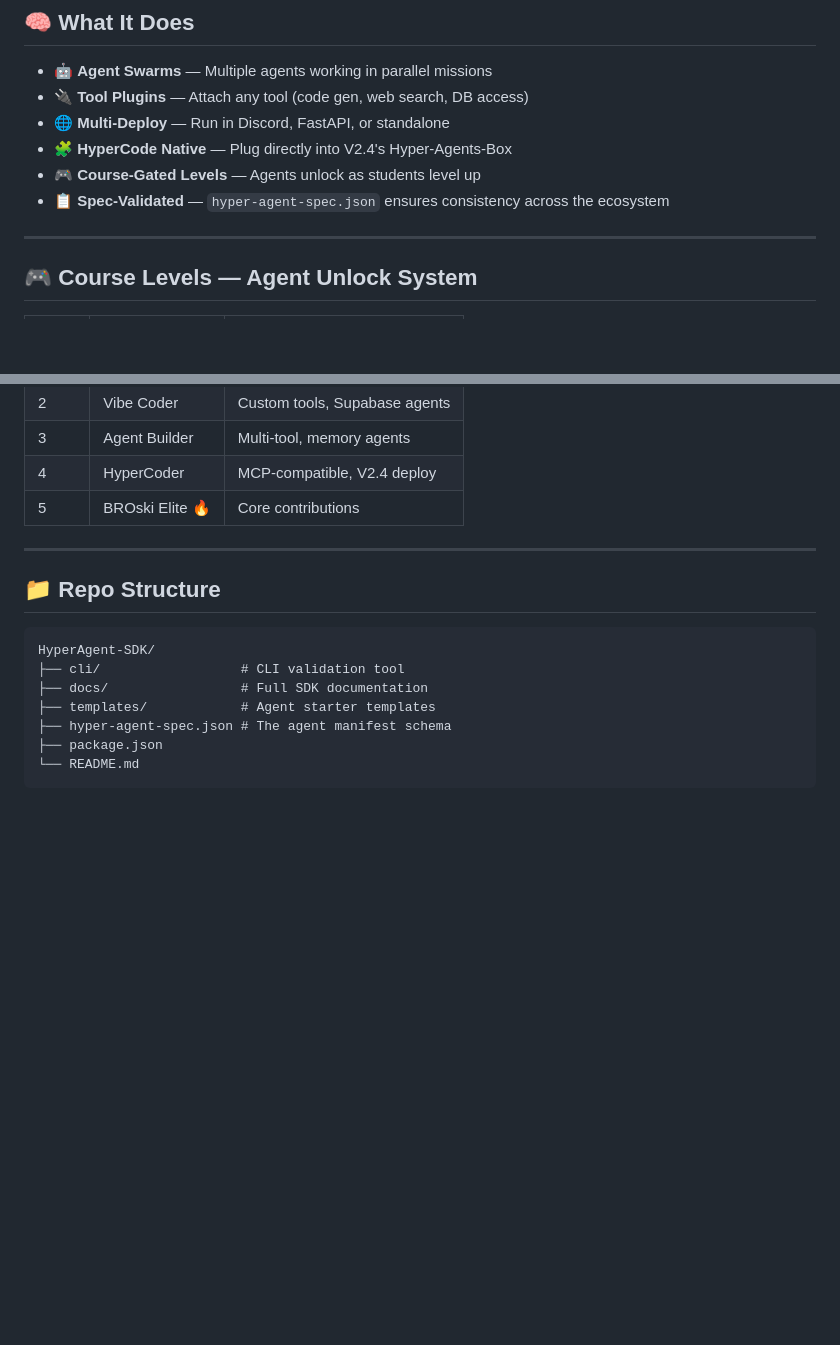
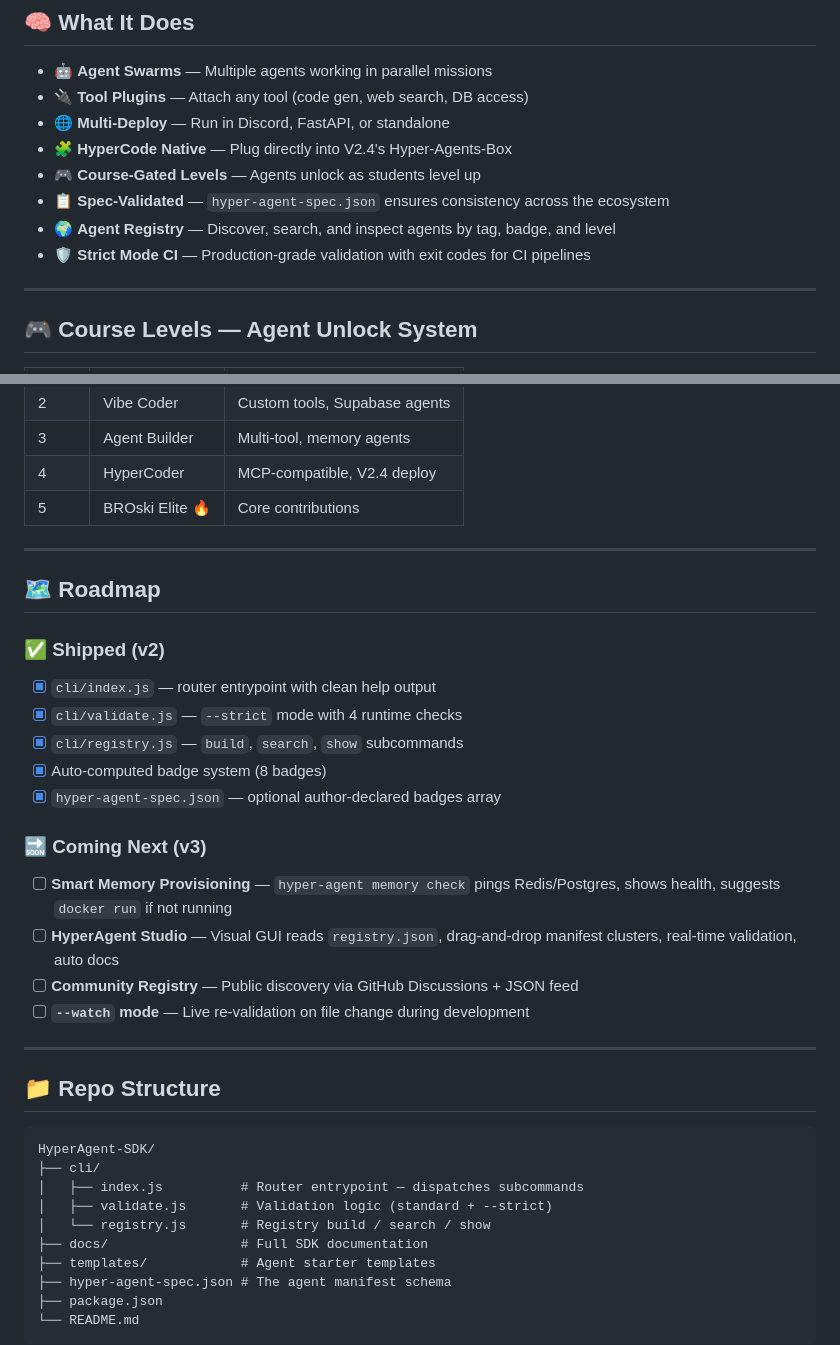
Before and after one commit to welshDog/HyperAgent-SDK, a Markdown page: README.md, 2 parts joined by grey strips. Rendered like a GitHub page; blank space fills up the shorter version.

````diff
--- a/README.md
+++ b/README.md
@@ -72,6 +124,8 @@ npx @w3lshdog/hyper-agent validate .agents/my-agent/
 - 🧩 **HyperCode Native** — Plug directly into V2.4's Hyper-Agents-Box
 - 🎮 **Course-Gated Levels** — Agents unlock as students level up
 - 📋 **Spec-Validated** — `hyper-agent-spec.json` ensures consistency across the ecosystem
+- 🌍 **Agent Registry** — Discover, search, and inspect agents by tag, badge, and level
+- 🛡️ **Strict Mode CI** — Production-grade validation with exit codes for CI pipelines
 
 ---
 
@@ -87,11 +141,31 @@ npx @w3lshdog/hyper-agent validate .agents/my-agent/
 
 ---
 
+## 🗺️ Roadmap
+
+### ✅ Shipped (v2)
+- [x] `cli/index.js` — router entrypoint with clean help output
+- [x] `cli/validate.js` — `--strict` mode with 4 runtime checks
+- [x] `cli/registry.js` — `build`, `search`, `show` subcommands
+- [x] Auto-computed badge system (8 badges)
+- [x] `hyper-agent-spec.json` — optional author-declared badges array
+
+### 🔜 Coming Next (v3)
+- [ ] **Smart Memory Provisioning** — `hyper-agent memory check` pings Redis/Postgres, shows health, suggests `docker run` if not running
+- [ ] **HyperAgent Studio** — Visual GUI reads `registry.json`, drag-and-drop manifest clusters, real-time validation, auto docs
+- [ ] **Community Registry** — Public discovery via GitHub Discussions + JSON feed
+- [ ] **`--watch` mode** — Live re-validation on file change during development
+
+---
+
 ## 📁 Repo Structure
 
 ```
 HyperAgent-SDK/
-├── cli/                  # CLI validation tool
+├── cli/
+│   ├── index.js          # Router entrypoint — dispatches subcommands
+│   ├── validate.js       # Validation logic (standard + --strict)
+│   └── registry.js       # Registry build / search / show
 ├── docs/                 # Full SDK documentation
 ├── templates/            # Agent starter templates
 ├── hyper-agent-spec.json # The agent manifest schema
````
Also changed, not shown: other parts of README.md (+52 -0 lines).
